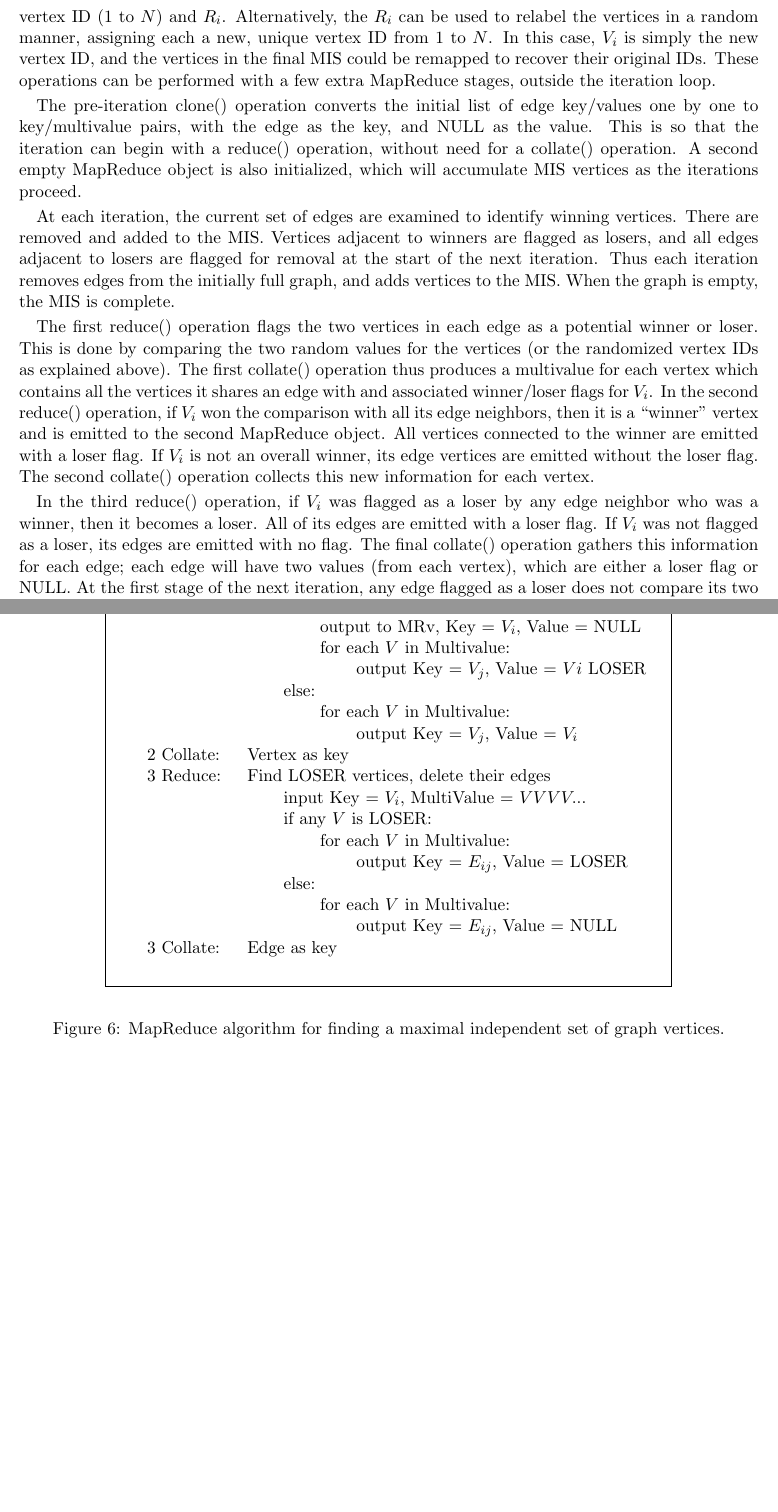
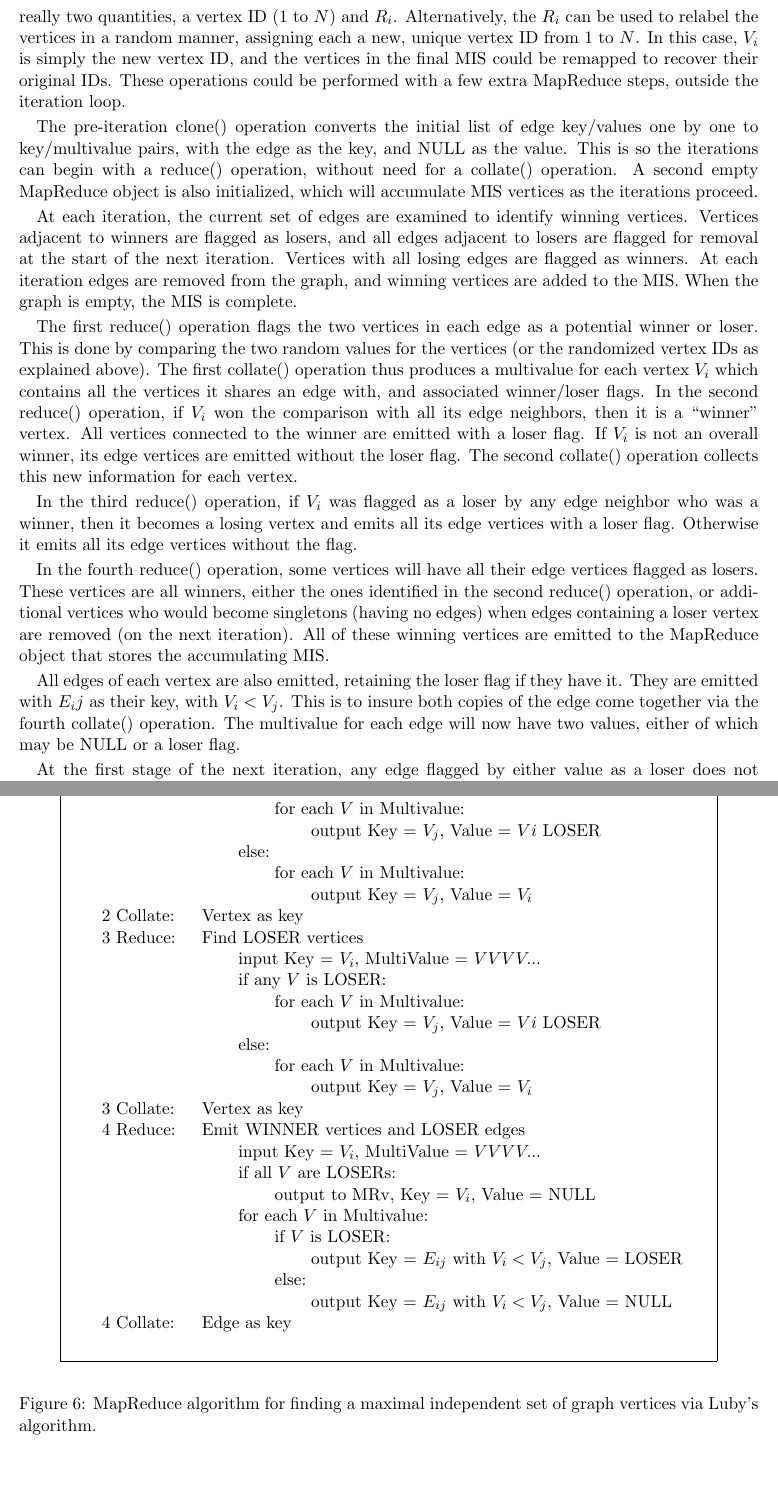
Before and after one commit to sjplimp/mapreduce, a LaTeX paper (paper/paper.tex, which reads paper/graph.tex): two parts of pages 13 and 18 of 18 before the commit and two parts of pages 13 and 18 of 19 after it, joined at a grey line, cut so that both start at the same text, the shorter picture padded with empty space. Compiled offline with pdfLaTeX; a missing bibliography style is replaced by a similar one.

Commit message:
git-svn-id: svn+ssh://software-srn.sandia.gov/svn/mapreduce/trunk@587 3fc257bb-8550-0410-81b3-a5c103da83f7

```diff
--- a/paper/graph.tex
+++ b/paper/graph.tex
@@ -390,14 +390,14 @@ V_j$ for every edge, i.e. an upper-triangular R-MAT matrix.
  \begin{center}\fbox{\begin{minipage}{\textwidth} \begin{tabbing}
   xxxx\=xxxxxxxxxxx\=xxxx\=xxxx\=xxxx\=xxxxxxxxxxxxxxxxxxxxxxxxx\= \kill
 
-Assign random values to each vertex \\
+Map: assign random values to each vertex \\
 Clone: convert edge key/values directly to key/multivalues \\
-Create empty MapReduce MRv for maximal independent set vertices \\
+Create: empty MapReduce MRv for maximal independent set vertices \\
 \\
 while $N_{edges} > 0$: \\
-\> 1 Reduce: \> Determine winner/loser vertex of each edge \\
-       \> \> \> input Key = $E_{ij}$, Multivalue = NULLS or LOSER \\
-       \> \> \> if any value is LOSER, emit nothing \\
+\> 1 Reduce: \> Determine WINNER/LOSER vertex of each edge \\
+       \> \> \> input Key = $E_{ij}$ with $V_i < V_j$, Multivalue = NULL or LOSER \\
+       \> \> \> if either value is LOSER, emit nothing \\
        \> \> \> $V_w$ = WINNER vertex, $V_l$ = LOSER vertex \\
        \> \> \> output Key = $V_w$, Value = $V_l$ WINNER \\
        \> \> \> output Key = $V_l$, Value = $V_w$ LOSER \\
@@ -405,28 +405,37 @@ while $N_{edges} > 0$: \\
 \> 2 Reduce: \> Find WINNER vertices \\
        \> \> \> input Key = $V_i$, MultiValue = $V V V V ...$ \\
        \> \> \> if all $V$ are WINNERs: \\
-      \> \> \> \> output to MRv, Key = $V_i$, Value = NULL \\
       \> \> \> \> for each $V$ in Multivalue: \\
      \> \> \> \> \> output Key = $V_j$, Value = $Vi$ LOSER \\
        \> \> \> else: \\
       \> \> \> \> for each $V$ in Multivalue: \\
      \> \> \> \> \> output Key = $V_j$, Value = $V_i$ \\
 \> 2 Collate: \> Vertex as key \\
-\> 3 Reduce: \> Find LOSER vertices, delete their edges \\
+\> 3 Reduce: \> Find LOSER vertices \\
        \> \> \> input Key = $V_i$, MultiValue = $V V V V ...$ \\
        \> \> \> if any $V$ is LOSER: \\
       \> \> \> \> for each $V$ in Multivalue: \\
-     \> \> \> \> \> output Key = $E_{ij}$, Value = LOSER \\
-	\> \> \> else: \\
+     \> \> \> \> \> output Key = $V_j$, Value = $Vi$ LOSER \\
+       \> \> \> else: \\
       \> \> \> \> for each $V$ in Multivalue: \\
-     \> \> \> \> \> output Key = $E_{ij}$, Value = NULL \\
-\> 3 Collate: \> Edge as key \\
+     \> \> \> \> \> output Key = $V_j$, Value = $V_i$ \\
+\> 3 Collate: \> Vertex as key \\
+\> 4 Reduce: \> Emit WINNER vertices and LOSER edges \\
+       \> \> \> input Key = $V_i$, MultiValue = $V V V V ...$ \\
+       \> \> \> if all $V$ are LOSERs: \\
+      \> \> \> \> output to MRv, Key = $V_i$, Value = NULL \\
+       \> \> \> for each $V$ in Multivalue: \\
+      \> \> \> \> if $V$ is LOSER: \\
+     \> \> \> \> \> output Key = $E_{ij}$ with $V_i < V_j$, Value = LOSER \\
+      \> \> \> \> else: \\
+     \> \> \> \> \> output Key = $E_{ij}$ with $V_i < V_j$, Value = NULL \\
+\> 4 Collate: \> Edge as key \\
 
   \end{tabbing}
  \end{minipage}}\end{center}
 
  \caption{MapReduce algorithm for finding a maximal independent set of
- graph vertices.}
+ graph vertices via Luby's algorithm.}
 
  \label{fig:luby}
 \end{figure}
@@ -442,7 +447,0 @@ each stage of the algorithm.  In the notation of Figure
-\ref{fig:luby}, each $V_i$ is then really two quantities, a vertex ID
-(1 to $N$) and $R_i$.  Alternatively, the $R_i$ can be used to relabel
-the vertices in a random manner, assigning each a new, unique vertex
-ID from 1 to $N$.  In this case, $V_i$ is simply the new vertex ID,
-and the vertices in the final MIS could be remapped to recover their
-original IDs.  These operations can be performed with a few extra
-MapReduce stages, outside the iteration loop.
@@ -449,39 +451,56 @@ MapReduce stages, outside the iteration loop.
+Figure \ref{fig:luby}, each $V_i$ is then really two quantities, a
+vertex ID (1 to $N$) and $R_i$.  Alternatively, the $R_i$ can be used
+to relabel the vertices in a random manner, assigning each a new,
+unique vertex ID from 1 to $N$.  In this case, $V_i$ is simply the new
+vertex ID, and the vertices in the final MIS could be remapped to
+recover their original IDs.  These operations could be performed with
+a few extra MapReduce steps, outside the iteration loop.
 
 The pre-iteration clone() operation converts the initial list of edge
 key/values one by one to key/multivalue pairs, with the edge as the
-key, and NULL as the value.  This is so that the iteration can begin
-with a reduce() operation, without need for a collate() operation.  A
+key, and NULL as the value.  This is so the iterations can begin with
+a reduce() operation, without need for a collate() operation.  A
 second empty MapReduce object is also initialized, which will
 accumulate MIS vertices as the iterations proceed.
 
 At each iteration, the current set of edges are examined to identify
-winning vertices.  There are removed and added to the MIS.  Vertices
-adjacent to winners are flagged as losers, and all edges adjacent to
-losers are flagged for removal at the start of the next iteration.
-Thus each iteration removes edges from the initially full graph, and
-adds vertices to the MIS.  When the graph is empty, the MIS is
-complete.
+winning vertices.  Vertices adjacent to winners are flagged as losers,
+and all edges adjacent to losers are flagged for removal at the start
+of the next iteration.  Vertices with all losing edges are flagged as
+winners.  At each iteration edges are removed from the graph, and
+winning vertices are added to the MIS.  When the graph is empty, the
+MIS is complete.
 
 The first reduce() operation flags the two vertices in each edge as a
 potential winner or loser.  This is done by comparing the two random
 values for the vertices (or the randomized vertex IDs as explained
 above).  The first collate() operation thus produces a multivalue for
-each vertex which contains all the vertices it shares an edge with and
-associated winner/loser flags for $V_i$.  In the second reduce()
+each vertex $V_i$ which contains all the vertices it shares an edge
+with, and associated winner/loser flags.  In the second reduce()
 operation, if $V_i$ won the comparison with all its edge neighbors,
-then it is a ``winner'' vertex and is emitted to the second MapReduce
-object.  All vertices connected to the winner are emitted with a loser
-flag.  If $V_i$ is not an overall winner, its edge vertices are
-emitted without the loser flag.  The second collate() operation
-collects this new information for each vertex.
+then it is a ``winner'' vertex.  All vertices connected to the winner
+are emitted with a loser flag.  If $V_i$ is not an overall winner, its
+edge vertices are emitted without the loser flag.  The second
+collate() operation collects this new information for each vertex.
 
 In the third reduce() operation, if $V_i$ was flagged as a loser by
-any edge neighbor who was a winner, then it becomes a loser.  All of
-its edges are emitted with a loser flag.  If $V_i$ was not flagged as
-a loser, its edges are emitted with no flag.  The final collate()
-operation gathers this information for each edge; each edge will have
-two values (from each vertex), which are either a loser flag or NULL.
-At the first stage of the next iteration, any edge flagged as a loser
-does not compare its two vertices; it is effectively deleted from the
-graph.
+any edge neighbor who was a winner, then it becomes a losing vertex
+and emits all its edge vertices with a loser flag.  Otherwise it emits
+all its edge vertices without the flag.
 
+In the fourth reduce() operation, some vertices will have all their
+edge vertices flagged as losers.  These vertices are all winners,
+either the ones identified in the second reduce() operation, or
+additional vertices who would become singletons (having no edges) when
+edges containing a loser vertex are removed (on the next iteration).
+All of these winning vertices are emitted to the MapReduce object that
+stores the accumulating MIS.
+
+All edges of each vertex are also emitted, retaining the loser flag if
+they have it.  They are emitted with $E_ij$ as their key, with $V_i <
+V_j$.  This is to insure both copies of the edge come together via the
+fourth collate() operation.  The multivalue for each edge will now
+have two values, either of which may be NULL or a loser flag.
+
+At the first stage of the next iteration, any edge flagged by either
+value as a loser does not compare its two vertices; it is effectively
```
Also changed, not shown: paper/paper.pdf, paper/graph.tex (28 more changed lines).
